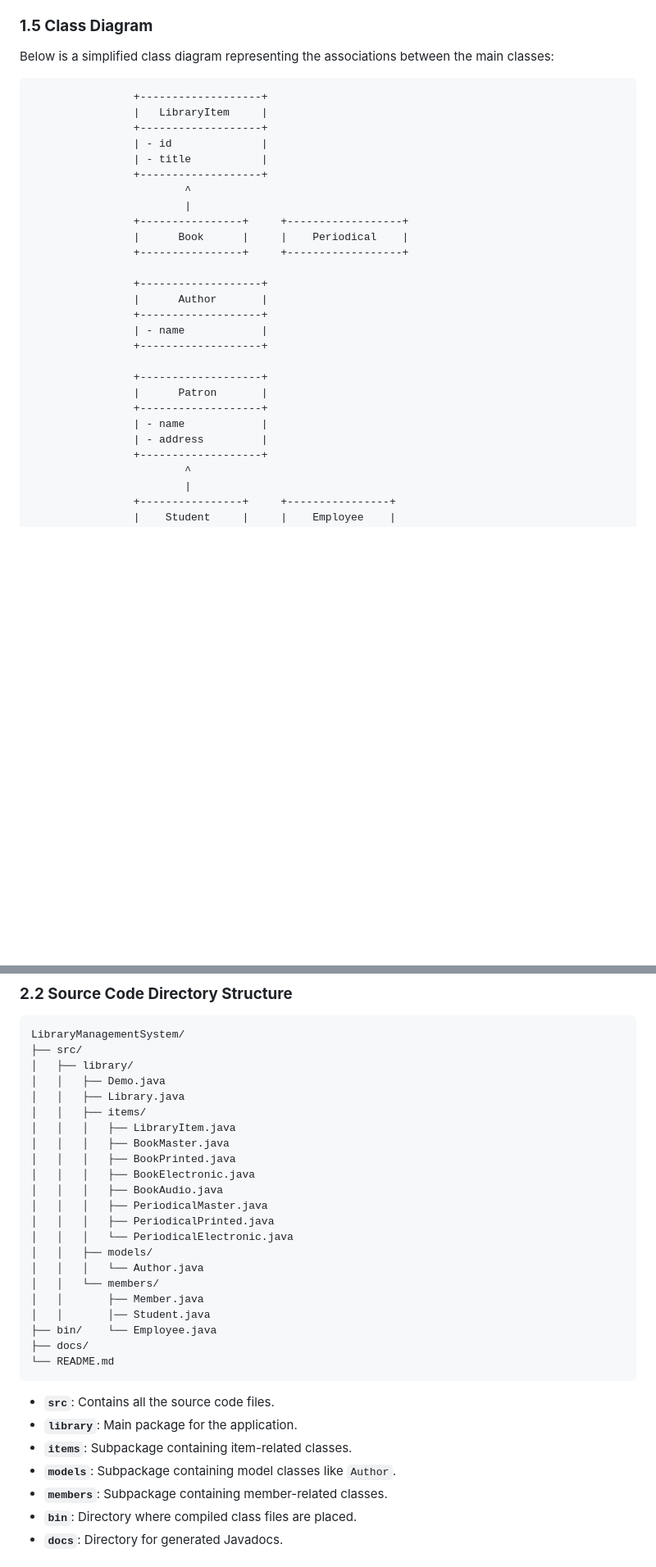
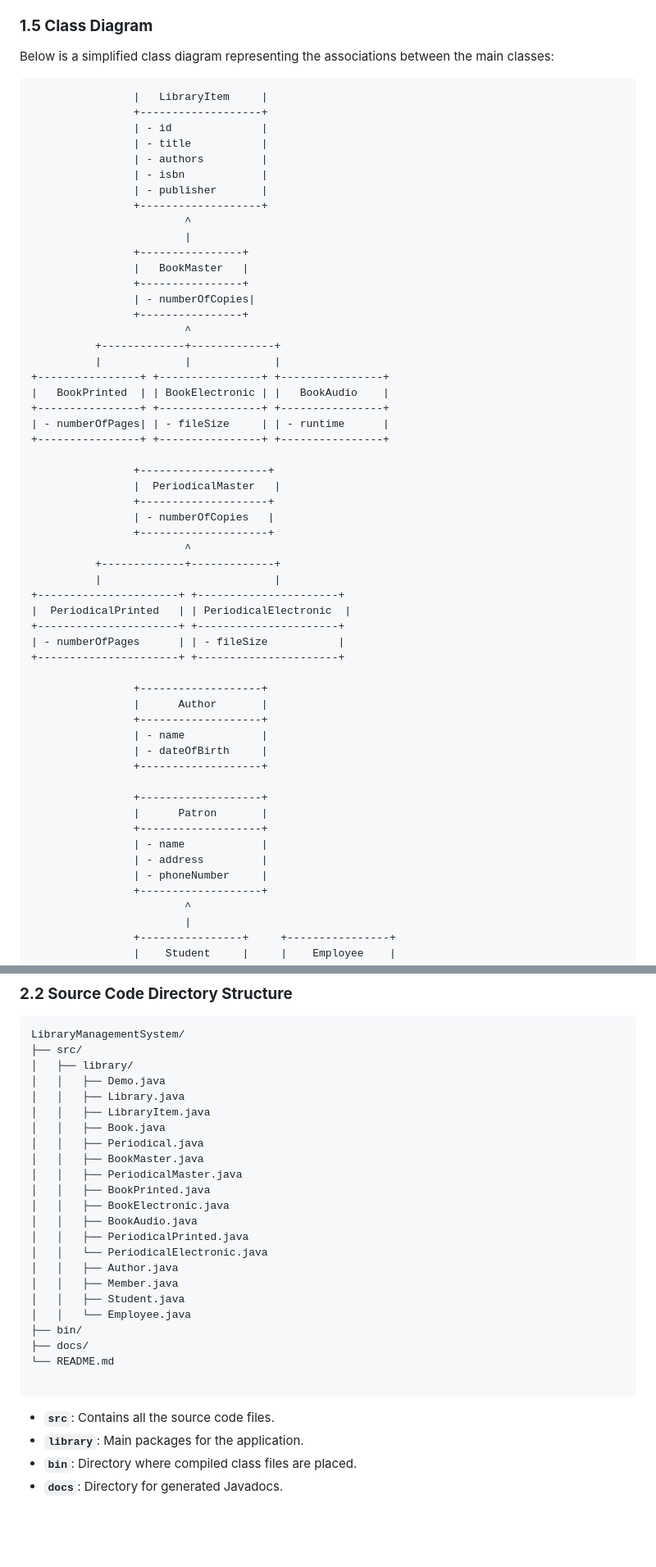
Before and after one commit to WillMoss11/Java-Sprint1, a Markdown page: README.md, 2 parts joined by grey strips. Shown: that part at 82% size. Rendered like a GitHub page; blank space fills up the shorter version.

Commit message:
Better Readability

````diff
--- a/README.md
+++ b/README.md
@@ -179,23 +179,50 @@ To run the application:
 
 Below is a simplified class diagram representing the associations between the main classes:
 
-```
-                +-------------------+
+```                +-------------------+
                 |   LibraryItem     |
                 +-------------------+
                 | - id              |
                 | - title           |
+                | - authors         |
+                | - isbn            |
+                | - publisher       |
                 +-------------------+
                         ^
                         |
-                +----------------+     +------------------+
-                |      Book      |     |    Periodical    |
-                +----------------+     +------------------+
+                +----------------+
+                |   BookMaster   |
+                +----------------+
+                | - numberOfCopies|
+                +----------------+
+                        ^
+          +-------------+-------------+
+          |             |             |
++----------------+ +----------------+ +----------------+
+|   BookPrinted  | | BookElectronic | |   BookAudio    |
++----------------+ +----------------+ +----------------+
+| - numberOfPages| | - fileSize     | | - runtime      |
++----------------+ +----------------+ +----------------+
+
+                +--------------------+
+                |  PeriodicalMaster   |
+                +--------------------+
+                | - numberOfCopies   |
+                +--------------------+
+                        ^
+          +-------------+-------------+
+          |                           |
++----------------------+ +----------------------+
+|  PeriodicalPrinted   | | PeriodicalElectronic  |
++----------------------+ +----------------------+
+| - numberOfPages      | | - fileSize           |
++----------------------+ +----------------------+
 
                 +-------------------+
                 |      Author       |
                 +-------------------+
                 | - name            |
+                | - dateOfBirth     |
                 +-------------------+
 
                 +-------------------+
@@ -203,6 +230,7 @@ Below is a simplified class diagram representing the associations between the ma
                 +-------------------+
                 | - name            |
                 | - address         |
+                | - phoneNumber     |
                 +-------------------+
                         ^
                         |
@@ -262,30 +290,28 @@ LibraryManagementSystem/
 │   ├── library/
 │   │   ├── Demo.java
 │   │   ├── Library.java
-│   │   ├── items/
-│   │   │   ├── LibraryItem.java
-│   │   │   ├── BookMaster.java
-│   │   │   ├── BookPrinted.java
-│   │   │   ├── BookElectronic.java
-│   │   │   ├── BookAudio.java
-│   │   │   ├── PeriodicalMaster.java
-│   │   │   ├── PeriodicalPrinted.java
-│   │   │   └── PeriodicalElectronic.java
-│   │   ├── models/
-│   │   │   └── Author.java
-│   │   └── members/
-│   │       ├── Member.java
-│   │       │── Student.java
-├── bin/    └── Employee.java
+│   │   ├── LibraryItem.java
+│   │   ├── Book.java
+│   │   ├── Periodical.java
+│   │   ├── BookMaster.java
+│   │   ├── PeriodicalMaster.java
+│   │   ├── BookPrinted.java
+│   │   ├── BookElectronic.java
+│   │   ├── BookAudio.java
+│   │   ├── PeriodicalPrinted.java
+│   │   └── PeriodicalElectronic.java
+│   │   ├── Author.java
+│   │   ├── Member.java
+│   │   ├── Student.java
+│   │   └── Employee.java
+├── bin/
 ├── docs/
 └── README.md
+
 ```
 
 - **`src`**: Contains all the source code files.
-- **`library`**: Main package for the application.
-- **`items`**: Subpackage containing item-related classes.
-- **`models`**: Subpackage containing model classes like `Author`.
-- **`members`**: Subpackage containing member-related classes.
+- **`library`**: Main packages for the application.
 - **`bin`**: Directory where compiled class files are placed.
 - **`docs`**: Directory for generated Javadocs.
 
````
